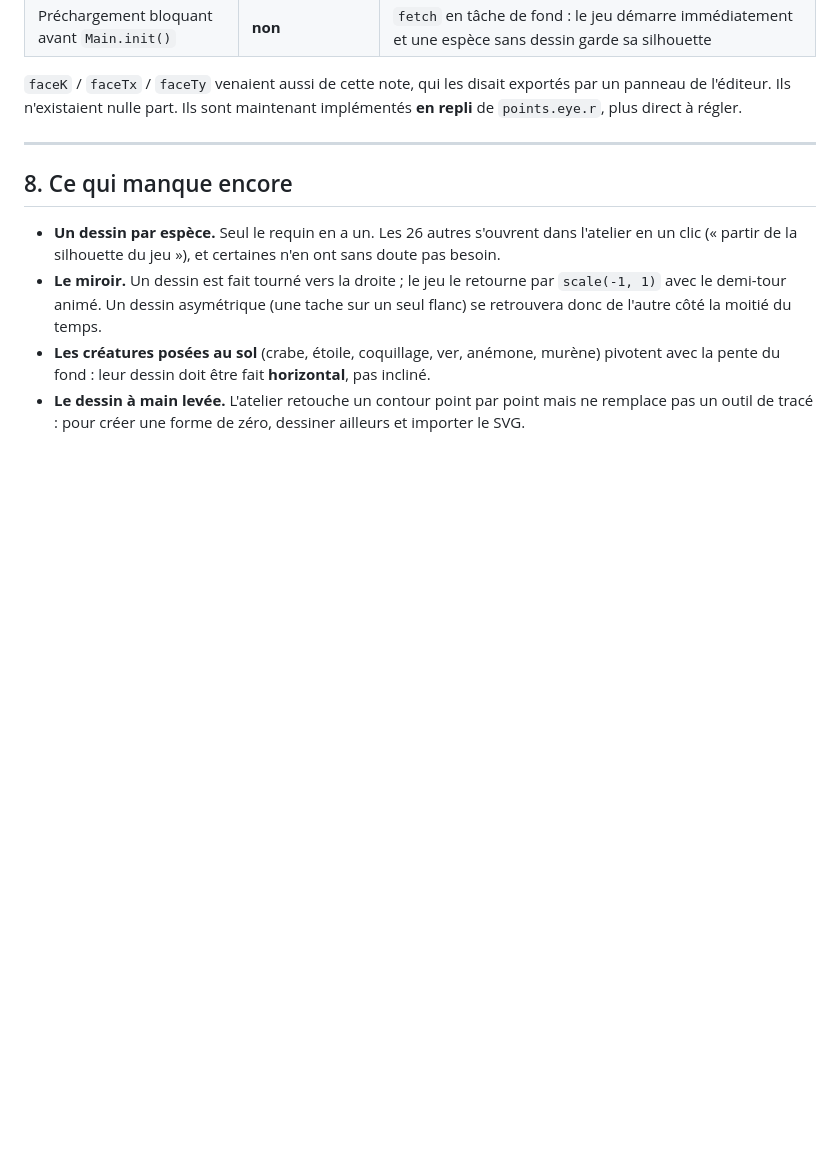
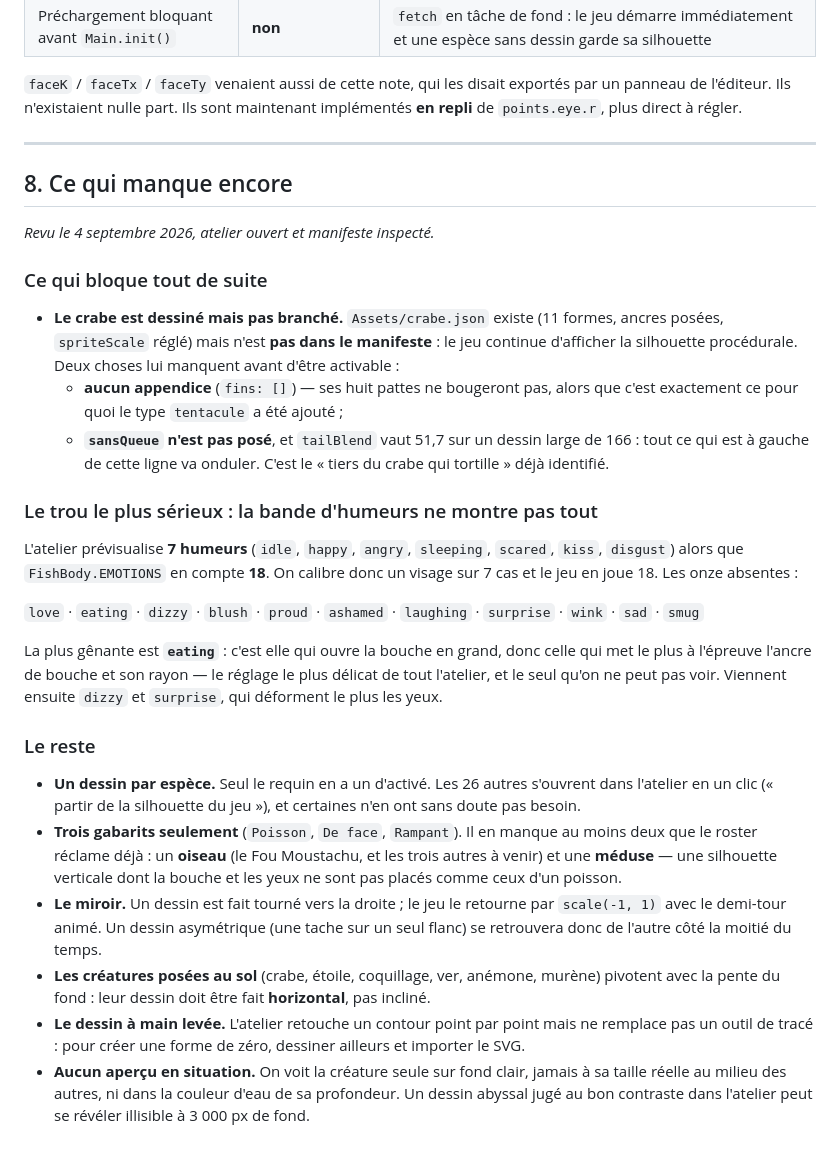
Before and after one commit to fab48/Aquarium, a Markdown page: SPRITES.md, the part around the change. GitHub-like rendering; blank space fills up the shorter version.

Commit message:
Recense ce qui manque à l'atelier : le crabe n'est pas branché, et 11 humeurs sur 18 ne sont pas prévisualisables
Revue de l'atelier, manifeste et documents inspectés.

Le crabe est dessiné (11 formes, ancres posées) mais absent de
Assets/sprites.json : le jeu affiche toujours sa silhouette procédurale. Deux
choses l'en empêchent — aucun appendice, donc ses huit pattes resteraient
immobiles alors que le type `tentacule` a été ajouté pour elles ; et `sansQueue`
non posé avec un tailBlend à 51,7 sur 166 de large, soit le tiers gauche du
crabe qui se met à tortiller.

Plus sérieux : la bande d'humeurs ne montre que 7 des 18 expressions de
FishBody.EMOTIONS. On calibre un visage sur 7 cas et le jeu en joue 18. La plus
gênante des absentes est `eating`, celle qui ouvre la bouche en grand — donc
celle qui met le plus à l'épreuve l'ancre de bouche et son rayon, le réglage le
plus délicat de l'atelier, et le seul qu'on ne peut pas voir.

Deux gabarits manquent aussi (oiseau, méduse), et il n'existe aucun aperçu en
situation : un dessin abyssal jugé au bon contraste sur le fond clair de
l'atelier peut se révéler illisible à 3000 px de profondeur.

Co-Authored-By: Claude Opus 5 <noreply@anthropic.com>

```diff
--- a/SPRITES.md
+++ b/SPRITES.md
@@ -416,12 +416,45 @@ exportés par un panneau de l'éditeur. Ils n'existaient nulle part. Ils sont
 maintenant implémentés **en repli** de `points.eye.r`, plus direct à régler.
 
 ---
-
 ## 8. Ce qui manque encore
 
-- **Un dessin par espèce.** Seul le requin en a un. Les 26 autres s'ouvrent dans
-  l'atelier en un clic (« partir de la silhouette du jeu »), et certaines n'en
-  ont sans doute pas besoin.
+*Revu le 4 septembre 2026, atelier ouvert et manifeste inspecté.*
+
+### Ce qui bloque tout de suite
+
+- **Le crabe est dessiné mais pas branché.** `Assets/crabe.json` existe (11
+  formes, ancres posées, `spriteScale` réglé) mais n'est **pas dans le
+  manifeste** : le jeu continue d'afficher la silhouette procédurale. Deux
+  choses lui manquent avant d'être activable :
+  - **aucun appendice** (`fins: []`) — ses huit pattes ne bougeront pas, alors
+    que c'est exactement ce pour quoi le type `tentacule` a été ajouté ;
+  - **`sansQueue` n'est pas posé**, et `tailBlend` vaut 51,7 sur un dessin large
+    de 166 : tout ce qui est à gauche de cette ligne va onduler. C'est le
+    « tiers du crabe qui tortille » déjà identifié.
+
+### Le trou le plus sérieux : la bande d'humeurs ne montre pas tout
+
+L'atelier prévisualise **7 humeurs** (`idle`, `happy`, `angry`, `sleeping`,
+`scared`, `kiss`, `disgust`) alors que `FishBody.EMOTIONS` en compte **18**. On
+calibre donc un visage sur 7 cas et le jeu en joue 18. Les onze absentes :
+
+`love` · `eating` · `dizzy` · `blush` · `proud` · `ashamed` · `laughing` ·
+`surprise` · `wink` · `sad` · `smug`
+
+La plus gênante est **`eating`** : c'est elle qui ouvre la bouche en grand,
+donc celle qui met le plus à l'épreuve l'ancre de bouche et son rayon — le
+réglage le plus délicat de tout l'atelier, et le seul qu'on ne peut pas voir.
+Viennent ensuite `dizzy` et `surprise`, qui déforment le plus les yeux.
+
+### Le reste
+
+- **Un dessin par espèce.** Seul le requin en a un d'activé. Les 26 autres
+  s'ouvrent dans l'atelier en un clic (« partir de la silhouette du jeu »), et
+  certaines n'en ont sans doute pas besoin.
+- **Trois gabarits seulement** (`Poisson`, `De face`, `Rampant`). Il en manque
+  au moins deux que le roster réclame déjà : un **oiseau** (le Fou Moustachu, et
+  les trois autres à venir) et une **méduse** — une silhouette verticale dont
+  la bouche et les yeux ne sont pas placés comme ceux d'un poisson.
 - **Le miroir.** Un dessin est fait tourné vers la droite ; le jeu le retourne
   par `scale(-1, 1)` avec le demi-tour animé. Un dessin asymétrique (une tache
   sur un seul flanc) se retrouvera donc de l'autre côté la moitié du temps.
@@ -431,3 +464,7 @@ maintenant implémentés **en repli** de `points.eye.r`, plus direct à régler.
 - **Le dessin à main levée.** L'atelier retouche un contour point par point mais
   ne remplace pas un outil de tracé : pour créer une forme de zéro, dessiner
   ailleurs et importer le SVG.
+- **Aucun aperçu en situation.** On voit la créature seule sur fond clair, jamais
+  à sa taille réelle au milieu des autres, ni dans la couleur d'eau de sa
+  profondeur. Un dessin abyssal jugé au bon contraste dans l'atelier peut se
+  révéler illisible à 3 000 px de fond.
```
